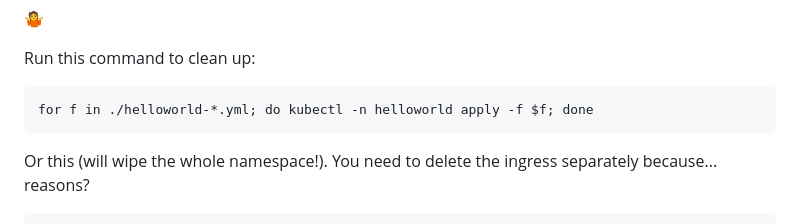
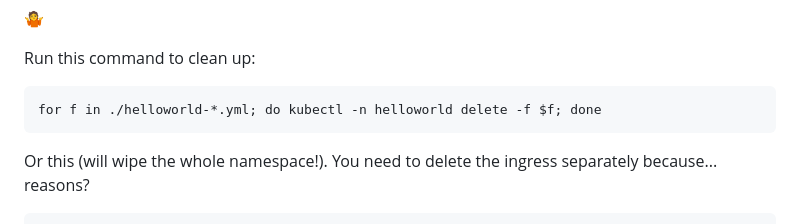
Before and after one commit to Open-Earth-Foundation/hello-k8s, a Markdown page: README.md, the part around the change. Rendered like a GitHub page.

Commit message:
docs(k8s): fix the delete loop for local

````diff
--- a/README.md
+++ b/README.md
@@ -74,7 +74,7 @@ kubectl -n helloworld get ingresses
 Run this command to clean up:
 
 ```
-for f in ./helloworld-*.yml; do kubectl -n helloworld apply -f $f; done
+for f in ./helloworld-*.yml; do kubectl -n helloworld delete -f $f; done
 ```
 
 Or this (will wipe the whole namespace!). You need to delete the ingress separately because... reasons?
````
